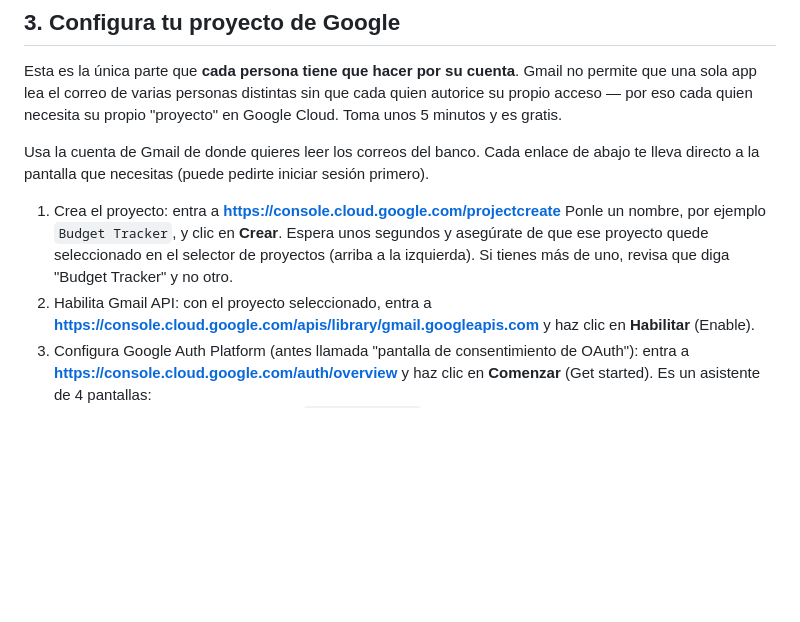
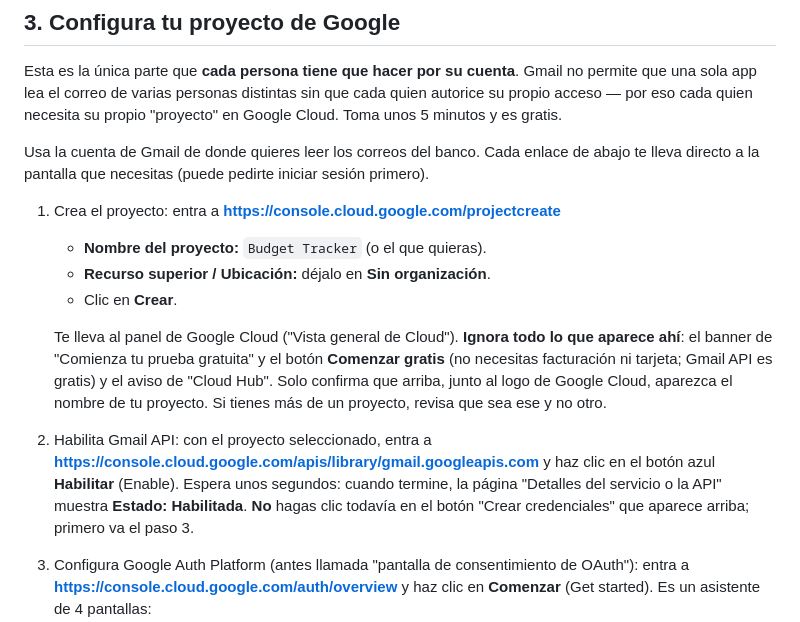
Before and after one commit to vortizleon/budget-tracker, a Markdown page: GUIA_DE_USO.md, the part around the change. Rendered like a GitHub page; blank space fills up the shorter version.

Commit message:
Guide: update Google Cloud steps 1-2 to match the current console
Co-Authored-By: Claude Sonnet 5.5 <noreply@anthropic.com>
Claude-Session: https://claude.ai/code/session_01P4b8P5FAc6o6qdVRzbW7Vr

```diff
--- a/GUIA_DE_USO.md
+++ b/GUIA_DE_USO.md
@@ -41,13 +41,22 @@ iniciar sesión primero).
 
 1. Crea el proyecto: entra a
    **https://console.cloud.google.com/projectcreate**
-   Ponle un nombre, por ejemplo `Budget Tracker`, y clic en **Crear**.
-   Espera unos segundos y asegúrate de que ese proyecto quede seleccionado
-   en el selector de proyectos (arriba a la izquierda). Si tienes más de uno,
-   revisa que diga "Budget Tracker" y no otro.
+   - **Nombre del proyecto:** `Budget Tracker` (o el que quieras).
+   - **Recurso superior / Ubicación:** déjalo en **Sin organización**.
+   - Clic en **Crear**.
+
+   Te lleva al panel de Google Cloud ("Vista general de Cloud"). **Ignora
+   todo lo que aparece ahí**: el banner de "Comienza tu prueba gratuita" y
+   el botón **Comenzar gratis** (no necesitas facturación ni tarjeta; Gmail
+   API es gratis) y el aviso de "Cloud Hub". Solo confirma que arriba, junto
+   al logo de Google Cloud, aparezca el nombre de tu proyecto. Si tienes
+   más de un proyecto, revisa que sea ese y no otro.
 2. Habilita Gmail API: con el proyecto seleccionado, entra a
    **https://console.cloud.google.com/apis/library/gmail.googleapis.com**
-   y haz clic en **Habilitar** (Enable).
+   y haz clic en el botón azul **Habilitar** (Enable). Espera unos segundos:
+   cuando termine, la página "Detalles del servicio o la API" muestra
+   **Estado: Habilitada**. **No** hagas clic todavía en el botón
+   "Crear credenciales" que aparece arriba; primero va el paso 3.
 3. Configura Google Auth Platform (antes llamada "pantalla de consentimiento
    de OAuth"): entra a **https://console.cloud.google.com/auth/overview** y
    haz clic en **Comenzar** (Get started). Es un asistente de 4 pantallas:
```
